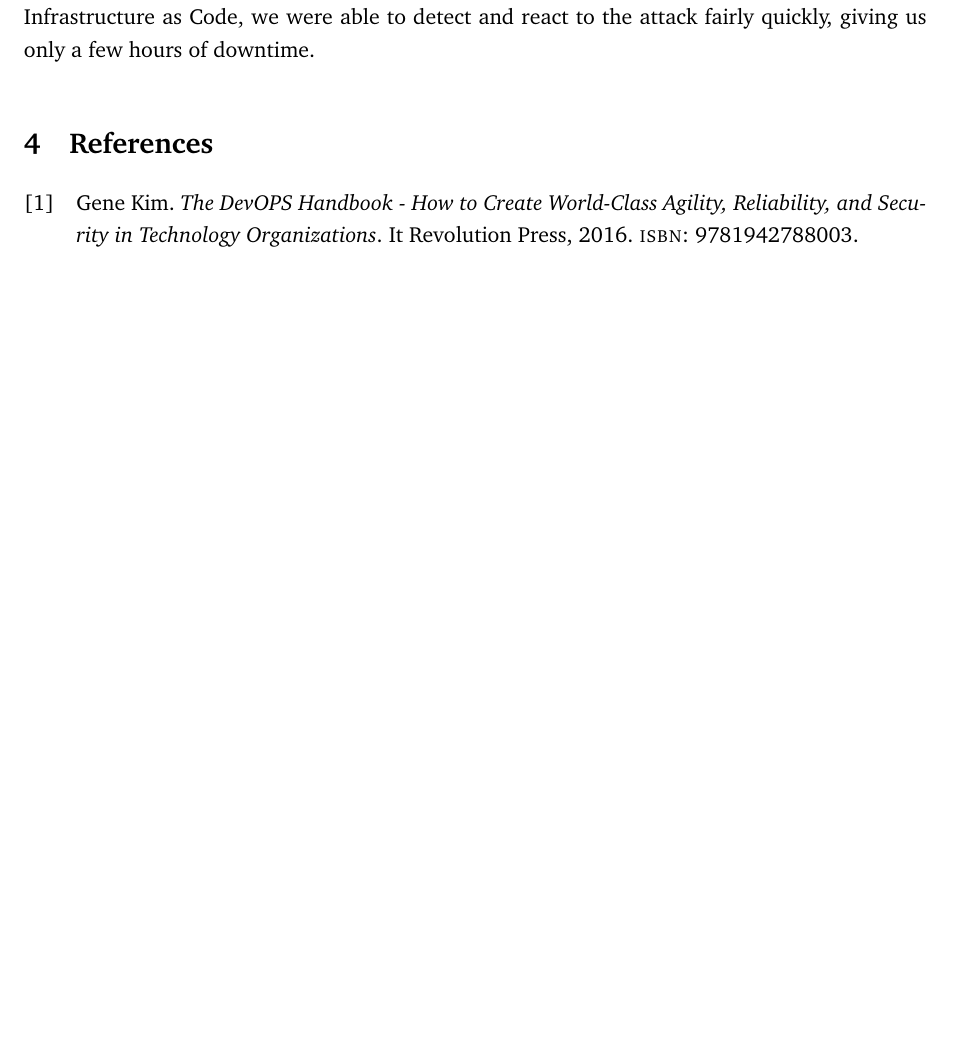
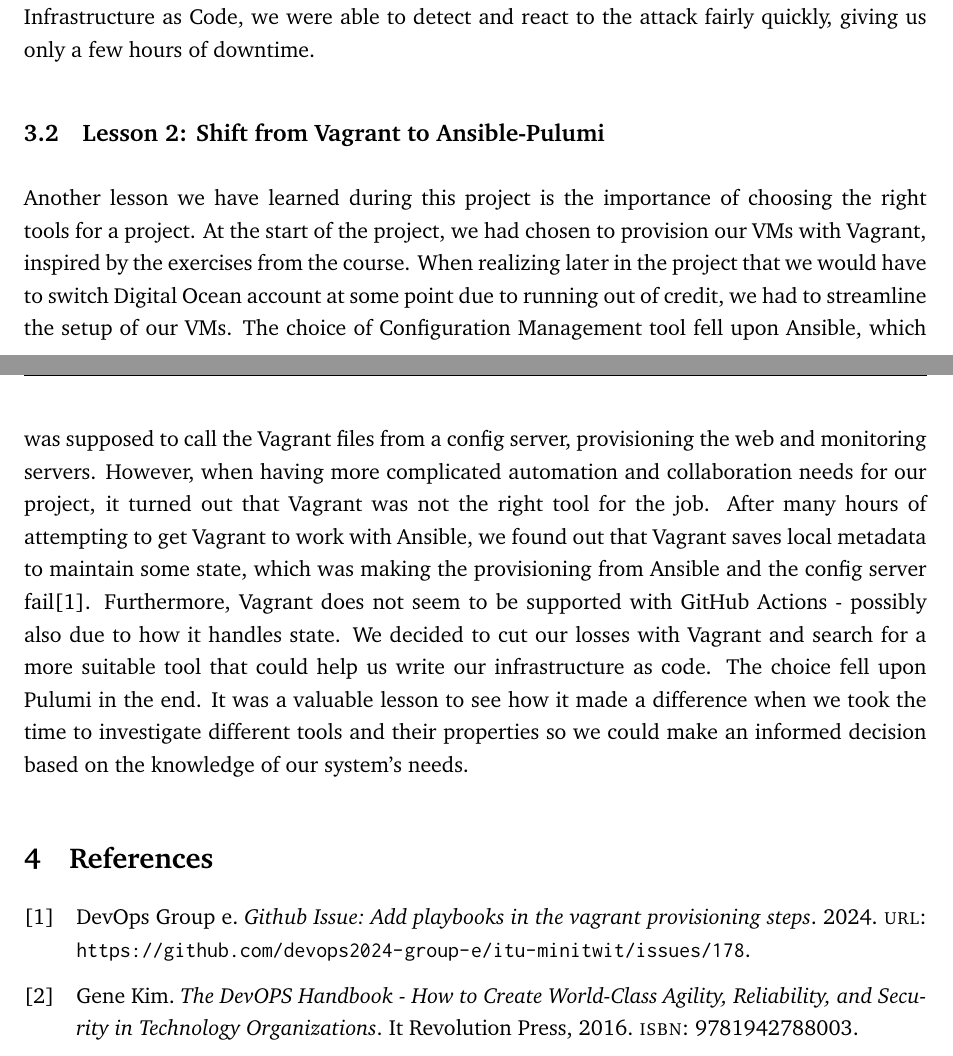
Before and after one commit to devops2024-group-e/itu-minitwit, a LaTeX document (report/main.tex, which reads report/sections/lessons-learned-perspective/lessons-learned-perspective.tex): part of page 3 of 5 before the commit and two parts of pages 3 and 4 of 6 after it, the two joined at a grey line, cut so that both start at the same text, the shorter picture padded with empty space. Compiled offline with pdfLaTeX.

Commit message:
Add to report: Lesson 2: vagrant ansible pulumi (#294)
* remebering to run pre-commit lol

* Lesson 2 vagrant to ansible-pulumi added

---------

Co-authored-by: amalieboegild <90041907+amalieboegild@users.noreply.github.com>

```diff
--- a/report/sections/lessons-learned-perspective/lessons-learned-perspective.tex
+++ b/report/sections/lessons-learned-perspective/lessons-learned-perspective.tex
@@ -11,3 +12,14 @@ After a few failed attempts to evict the adversary it was decided to destroy the
 After some introspection into our system, we assume that the adversary had gotten access via some ports that we were unaware were exposed. The ports became exposed in an attempt to make the network function between servers in a docker swarm, which seems to override the firewall.
 
 Learning from this, we have worked to close exposed ports from Docker and finding alternative solutions to setting up the network. Another key takeaway is that because we had the necessary monitoring in place, to figure out that the server was being targeted, as well as having our Infrastructure as Code, we were able to detect and react to the attack fairly quickly, giving us only a few hours of downtime.
+
+\subsection{Lesson 2: Shift from Vagrant to Ansible-Pulumi}
+Another lesson we have learned during this project is the importance of choosing the right tools for a project.
+At the start of the project, we had chosen to provision our VMs with Vagrant, inspired by the exercises from the course.
+When realizing later in the project that we would have to switch Digital Ocean account at some point due to running out of credit, we had to streamline the setup of our VMs.
+The choice of Configuration Management tool fell upon Ansible, which was supposed to call the Vagrant files from a config server, provisioning the web and monitoring servers.
+However, when having more complicated automation and collaboration needs for our project, it turned out that Vagrant was not the right tool for the job.
+After many hours of attempting to get Vagrant to work with Ansible, we found out that Vagrant saves local metadata to maintain some state, which was making the provisioning from Ansible and the config server fail\cite{issue178-vagrant-ansible}. Furthermore, Vagrant does not seem to be supported with GitHub Actions - possibly also due to how it handles state.
+We decided to cut our losses with Vagrant and search for a more suitable tool that could help us write our infrastructure as code.
+The choice fell upon Pulumi in the end.
+It was a valuable lesson to see how it made a difference when we took the time to investigate different tools and their properties so we could make an informed decision based on the knowledge of our system's needs.
```
Also changed, not shown: report/sources.bib (+7 -0 lines), report/sections/lessons-learned-perspective/lessons-learned-perspective.tex (1 more changed lines).
